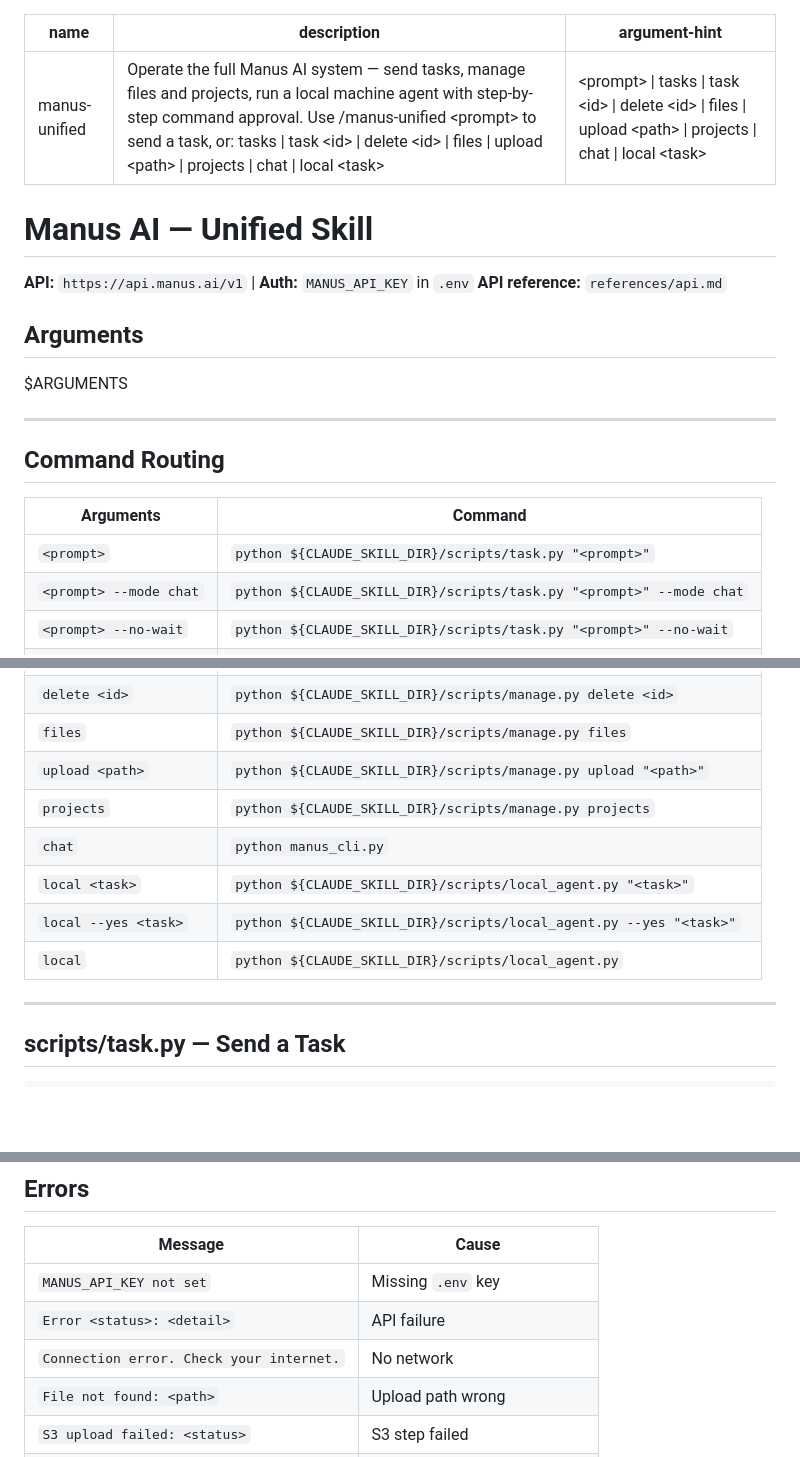
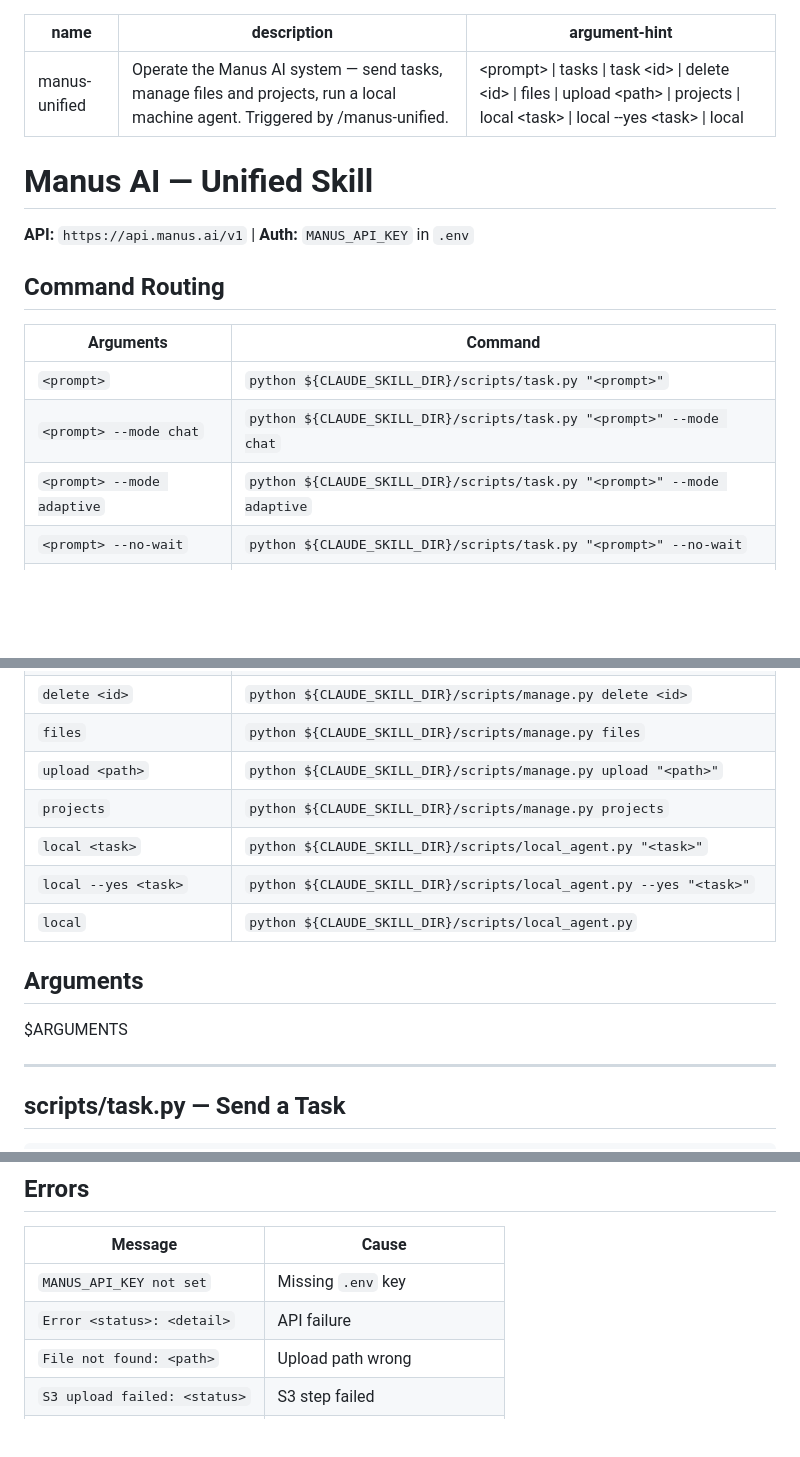
Before and after one commit to SAGARRAMBADE21/manus-computer-, a Markdown page: manus skill/manus-unified/SKILL.md, 3 parts joined by grey strips. Rendered like a GitHub page; blank space fills up the shorter version.

Commit message:
Fix SKILL.md format: description, $ARGUMENTS placement, remove broken chat route
- Shorten description to a clean trigger phrase (was too long with usage examples)
- Move $ARGUMENTS after Command Routing table (correct order per skill spec)
- Remove `chat` command that pointed to non-existent manus_cli.py
- Add --mode adaptive variant to routing table

Co-Authored-By: Claude Sonnet 4.6 <noreply@anthropic.com>

```diff
--- a/manus skill/manus-unified/SKILL.md
+++ b/manus skill/manus-unified/SKILL.md
@@ -1,18 +1,12 @@
 ---
 name: manus-unified
-description: Operate the full Manus AI system — send tasks, manage files and projects, run a local machine agent with step-by-step command approval. Use /manus-unified <prompt> to send a task, or: tasks | task <id> | delete <id> | files | upload <path> | projects | chat | local <task>
-argument-hint: "<prompt> | tasks | task <id> | delete <id> | files | upload <path> | projects | chat | local <task>"
+description: Operate the Manus AI system — send tasks, manage files and projects, run a local machine agent. Triggered by /manus-unified.
+argument-hint: "<prompt> | tasks | task <id> | delete <id> | files | upload <path> | projects | local <task> | local --yes <task> | local"
 ---
 
 # Manus AI — Unified Skill
 
 **API:** `https://api.manus.ai/v1` | **Auth:** `MANUS_API_KEY` in `.env`
-**API reference:** `references/api.md`
-
-## Arguments
-$ARGUMENTS
-
----
 
 ## Command Routing
 
@@ -20,6 +14,7 @@ $ARGUMENTS
 |-----------|---------|
 | `<prompt>` | `python ${CLAUDE_SKILL_DIR}/scripts/task.py "<prompt>"` |
 | `<prompt> --mode chat` | `python ${CLAUDE_SKILL_DIR}/scripts/task.py "<prompt>" --mode chat` |
+| `<prompt> --mode adaptive` | `python ${CLAUDE_SKILL_DIR}/scripts/task.py "<prompt>" --mode adaptive` |
 | `<prompt> --no-wait` | `python ${CLAUDE_SKILL_DIR}/scripts/task.py "<prompt>" --no-wait` |
 | `<prompt> --file <id>` | `python ${CLAUDE_SKILL_DIR}/scripts/task.py "<prompt>" --file <id>` |
 | `<prompt> --url <url>` | `python ${CLAUDE_SKILL_DIR}/scripts/task.py "<prompt>" --url <url>` |
@@ -29,10 +24,13 @@ $ARGUMENTS
 | `files` | `python ${CLAUDE_SKILL_DIR}/scripts/manage.py files` |
 | `upload <path>` | `python ${CLAUDE_SKILL_DIR}/scripts/manage.py upload "<path>"` |
 | `projects` | `python ${CLAUDE_SKILL_DIR}/scripts/manage.py projects` |
-| `chat` | `python manus_cli.py` |
 | `local <task>` | `python ${CLAUDE_SKILL_DIR}/scripts/local_agent.py "<task>"` |
 | `local --yes <task>` | `python ${CLAUDE_SKILL_DIR}/scripts/local_agent.py --yes "<task>"` |
 | `local` | `python ${CLAUDE_SKILL_DIR}/scripts/local_agent.py` |
+
+## Arguments
+
+$ARGUMENTS
 
 ---
 
@@ -91,7 +89,6 @@ python local_agent.py                     # interactive shell
 |---------|-------|
 | `MANUS_API_KEY not set` | Missing `.env` key |
 | `Error <status>: <detail>` | API failure |
-| `Connection error. Check your internet.` | No network |
 | `File not found: <path>` | Upload path wrong |
 | `S3 upload failed: <status>` | S3 step failed |
 | `No response from Manus.` | API returned nothing |
```
